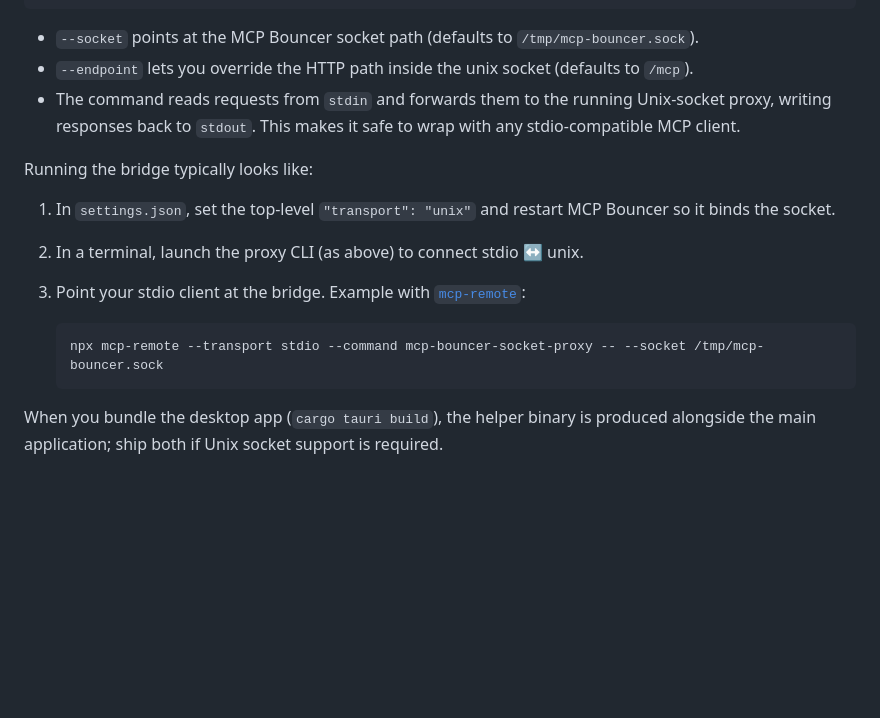
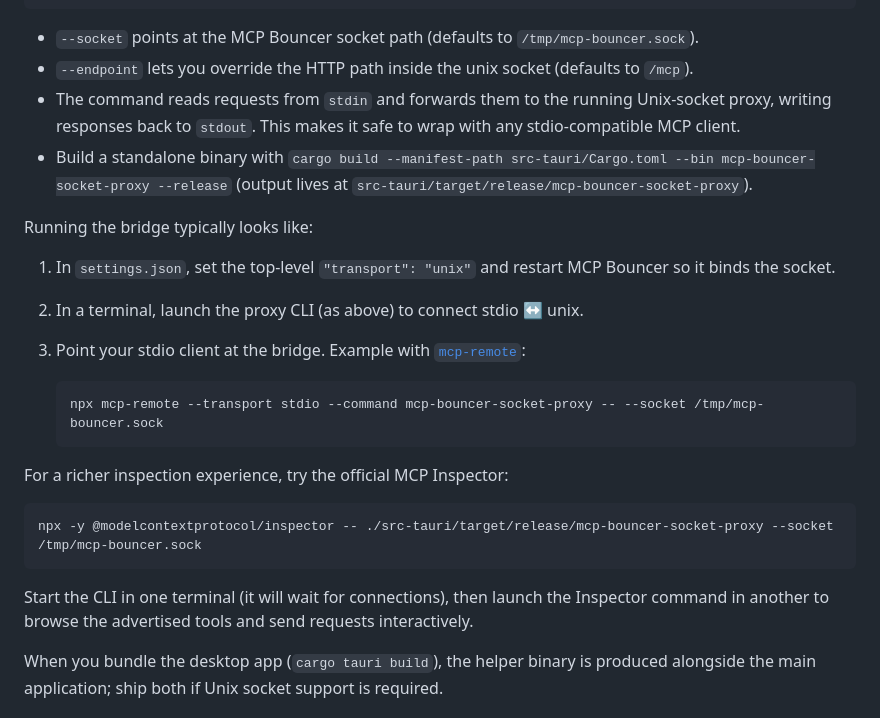
Before and after one commit to catkins/mcp-bouncer, a Markdown page: README.md, the part around the change. Rendered like a GitHub page; blank space fills up the shorter version.

Commit message:
Document inspector workflow for Unix bridge

````diff
--- a/README.md
+++ b/README.md
@@ -220,6 +220,7 @@ cargo run --manifest-path src-tauri/Cargo.toml --bin mcp-bouncer-socket-proxy --
 - `--socket` points at the MCP Bouncer socket path (defaults to `/tmp/mcp-bouncer.sock`).
 - `--endpoint` lets you override the HTTP path inside the unix socket (defaults to `/mcp`).
 - The command reads requests from `stdin` and forwards them to the running Unix-socket proxy, writing responses back to `stdout`. This makes it safe to wrap with any stdio-compatible MCP client.
+- Build a standalone binary with `cargo build --manifest-path src-tauri/Cargo.toml --bin mcp-bouncer-socket-proxy --release` (output lives at `src-tauri/target/release/mcp-bouncer-socket-proxy`).
 
 Running the bridge typically looks like:
 
@@ -230,6 +231,14 @@ Running the bridge typically looks like:
    ```bash
    npx mcp-remote --transport stdio --command mcp-bouncer-socket-proxy -- --socket /tmp/mcp-bouncer.sock
    ```
+
+For a richer inspection experience, try the official MCP Inspector:
+
+```bash
+npx -y @modelcontextprotocol/inspector -- ./src-tauri/target/release/mcp-bouncer-socket-proxy --socket /tmp/mcp-bouncer.sock
+```
+
+Start the CLI in one terminal (it will wait for connections), then launch the Inspector command in another to browse the advertised tools and send requests interactively.
 
 When you bundle the desktop app (`cargo tauri build`), the helper binary is produced alongside the main application; ship both if Unix socket support is required.
 
````
